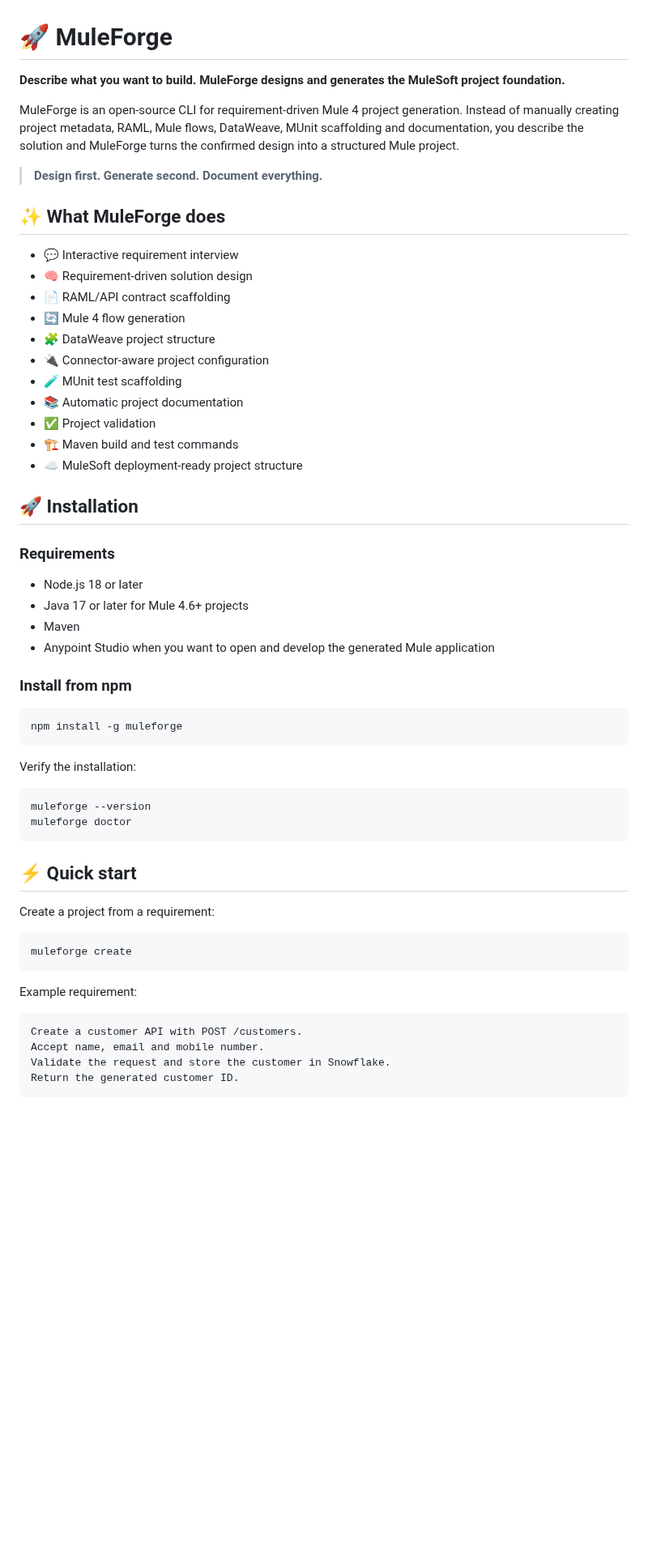
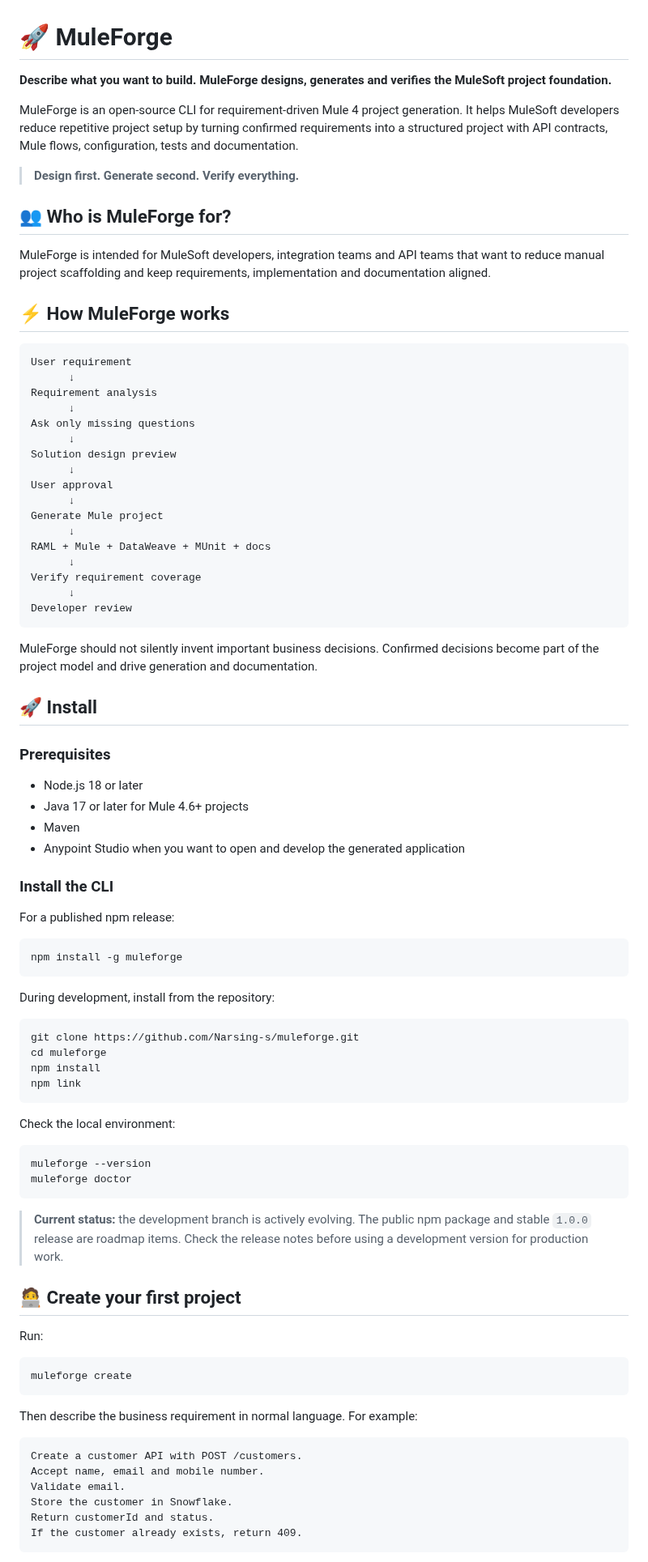
Before and after one commit to Narsing-s/muleforge, a Markdown page: README.md, the part around one of its changes. Shown at 81% size. Drawn GitHub-style; blank space fills up the shorter version.

````diff
--- a/README.md
+++ b/README.md
@@ -1,61 +1,90 @@
 # 🚀 MuleForge
 
-**Describe what you want to build. MuleForge designs and generates the MuleSoft project foundation.**
+**Describe what you want to build. MuleForge designs, generates and verifies the MuleSoft project foundation.**
 
-MuleForge is an open-source CLI for requirement-driven Mule 4 project generation. Instead of manually creating project metadata, RAML, Mule flows, DataWeave, MUnit scaffolding and documentation, you describe the solution and MuleForge turns the confirmed design into a structured Mule project.
+MuleForge is an open-source CLI for requirement-driven Mule 4 project generation. It helps MuleSoft developers reduce repetitive project setup by turning confirmed requirements into a structured project with API contracts, Mule flows, configuration, tests and documentation.
 
-> **Design first. Generate second. Document everything.**
+> **Design first. Generate second. Verify everything.**
 
-## ✨ What MuleForge does
+## 👥 Who is MuleForge for?
 
-- 💬 Interactive requirement interview
-- 🧠 Requirement-driven solution design
-- 📄 RAML/API contract scaffolding
-- 🔄 Mule 4 flow generation
-- 🧩 DataWeave project structure
-- 🔌 Connector-aware project configuration
-- 🧪 MUnit test scaffolding
-- 📚 Automatic project documentation
-- ✅ Project validation
-- 🏗️ Maven build and test commands
-- ☁️ MuleSoft deployment-ready project structure
+MuleForge is intended for MuleSoft developers, integration teams and API teams that want to reduce manual project scaffolding and keep requirements, implementation and documentation aligned.
 
-## 🚀 Installation
+## ⚡ How MuleForge works
 
-### Requirements
+```text
+User requirement
+      ↓
+Requirement analysis
+      ↓
+Ask only missing questions
+      ↓
+Solution design preview
+      ↓
+User approval
+      ↓
+Generate Mule project
+      ↓
+RAML + Mule + DataWeave + MUnit + docs
+      ↓
+Verify requirement coverage
+      ↓
+Developer review
+```
+
+MuleForge should not silently invent important business decisions. Confirmed decisions become part of the project model and drive generation and documentation.
+
+## 🚀 Install
+
+### Prerequisites
 
 - Node.js 18 or later
 - Java 17 or later for Mule 4.6+ projects
 - Maven
-- Anypoint Studio when you want to open and develop the generated Mule application
+- Anypoint Studio when you want to open and develop the generated application
 
-### Install from npm
+### Install the CLI
+
+For a published npm release:
 
 ```bash
 npm install -g muleforge
 ```
 
-Verify the installation:
+During development, install from the repository:
+
+```bash
+git clone https://github.com/Narsing-s/muleforge.git
+cd muleforge
+npm install
+npm link
+```
+
+Check the local environment:
 
 ```bash
 muleforge --version
 muleforge doctor
 ```
 
-## ⚡ Quick start
+> **Current status:** the development branch is actively evolving. The public npm package and stable `1.0.0` release are roadmap items. Check the release notes before using a development version for production work.
 
-Create a project from a requirement:
+## 🧑‍💻 Create your first project
+
+Run:
 
 ```bash
 muleforge create
 ```
 
-Example requirement:
+Then describe the business requirement in normal language. For example:
 
 ```text
 Create a customer API with POST /customers.
 Accept name, email and mobile number.
-Validate the request and store the customer in Snowflake.
-Return the generated customer ID.
+Validate email.
+Store the customer in Snowflake.
+Return customerId and status.
+If the customer already exists, return 409.
 ```
 
````
Also changed, not shown: other parts of README.md (+108 -59 lines).
